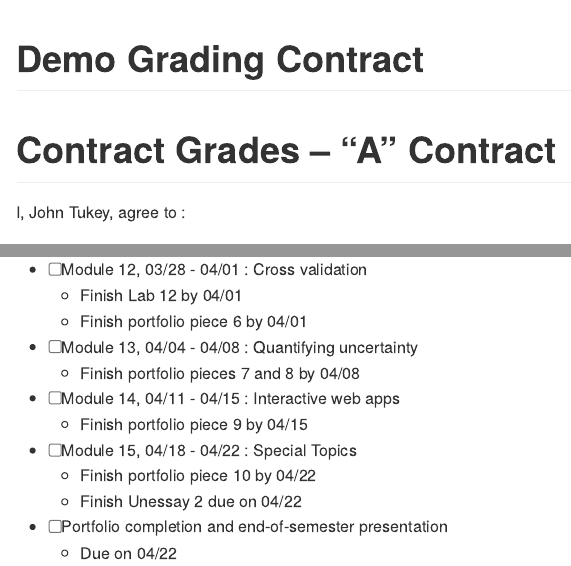
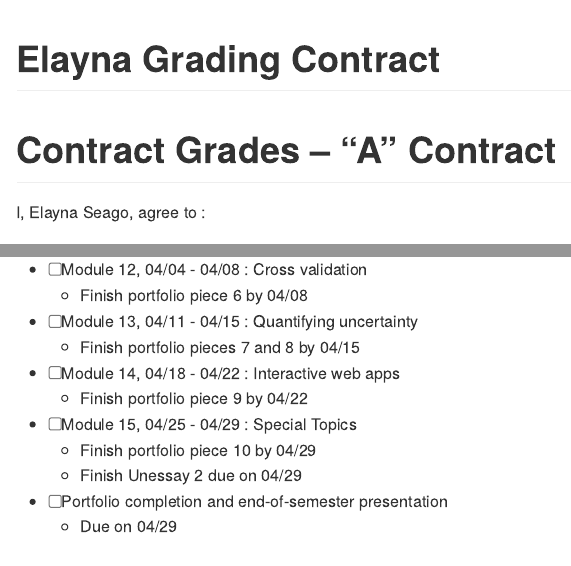
Before and after one commit to elseago/Grade_Contract, an R Markdown document (contract.Rmd): the page in a window 1100 px wide, from its top, and a second part further down, joined at a grey line. The pictures show the output file contract.md that the author committed with the source, drawn offline in the style of GitHub.

Commit message:
Personalizations to grading contract.

````diff
--- a/contract.Rmd
+++ b/contract.Rmd
@@ -1,9 +1,9 @@
 ---
-title: Demo Grading Contract
+title: Elayna Grading Contract
 output: github_document
 params:
-  weekonemonday: "2022-01-10"
-  name: John Tukey
+  weekonemonday: "2022-01-17"
+  name: Elayna Seago
 ---
 
 ```{r setup, include=FALSE}
@@ -148,7 +148,6 @@ I, `r params$name`, agree to :
   - Finish Lab 11 by `r advdate(dayone, 11, assignment="f")`
   - Finish portfolio piece 5 by `r advdate(dayone, 11, assignment="f")`
 - [ ] `r advdate(dayone, 12, topic)`
-  - Finish Lab 12 by `r advdate(dayone, 12, assignment="f")`
   - Finish portfolio piece 6 by `r advdate(dayone, 12, assignment="f")`
 - [ ] `r advdate(dayone, 13, topic)`
   - Finish portfolio pieces 7 and 8 by `r advdate(dayone, 13, assignment="f")`
````
Also changed, not shown: contract.md.
